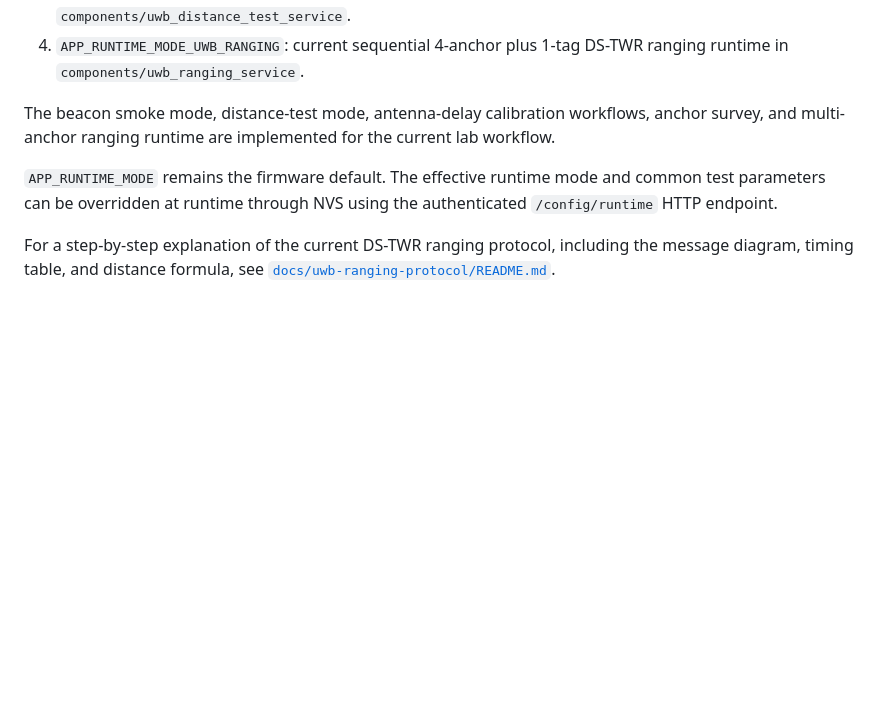
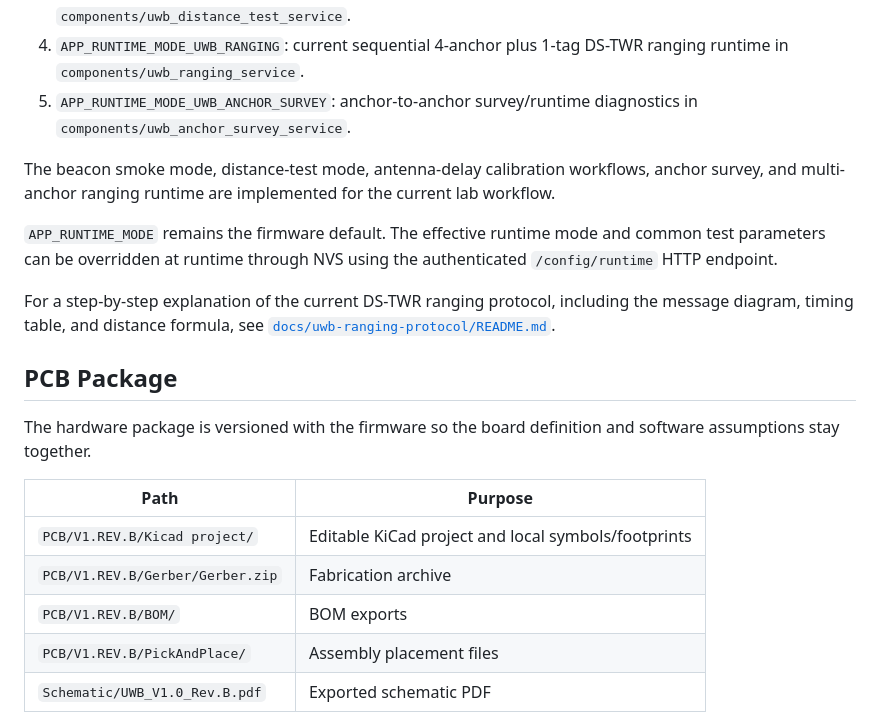
Before and after one commit to victorstoica114/UWB_Module_ESP_IDF, a Markdown page: README.md, the part around one of its changes. Drawn GitHub-style; blank space fills up the shorter version.

```diff
--- a/README.md
+++ b/README.md
@@ -75,6 +105,8 @@ The expected UWB workflow split is:
    entry point in `components/uwb_distance_test_service`.
 4. `APP_RUNTIME_MODE_UWB_RANGING`: current sequential 4-anchor plus 1-tag
    DS-TWR ranging runtime in `components/uwb_ranging_service`.
+5. `APP_RUNTIME_MODE_UWB_ANCHOR_SURVEY`: anchor-to-anchor survey/runtime
+   diagnostics in `components/uwb_anchor_survey_service`.
 
 The beacon smoke mode, distance-test mode, antenna-delay calibration workflows,
 anchor survey, and multi-anchor ranging runtime are implemented for the current
@@ -87,3 +119,17 @@ authenticated `/config/runtime` HTTP endpoint.
 For a step-by-step explanation of the current DS-TWR ranging protocol,
 including the message diagram, timing table, and distance formula, see
 [`docs/uwb-ranging-protocol/README.md`](docs/uwb-ranging-protocol/README.md).
+
+## PCB Package
+
+The hardware package is versioned with the firmware so the board definition and
+software assumptions stay together.
+
+| Path | Purpose |
+| --- | --- |
+| `PCB/V1.REV.B/Kicad project/` | Editable KiCad project and local symbols/footprints |
+| `PCB/V1.REV.B/Gerber/Gerber.zip` | Fabrication archive |
+| `PCB/V1.REV.B/BOM/` | BOM exports |
+| `PCB/V1.REV.B/PickAndPlace/` | Assembly placement files |
+| `Schematic/UWB_V1.0_Rev.B.pdf` | Exported schematic PDF |
+
```
Also changed, not shown: other parts of README.md (+37 -3 lines).
